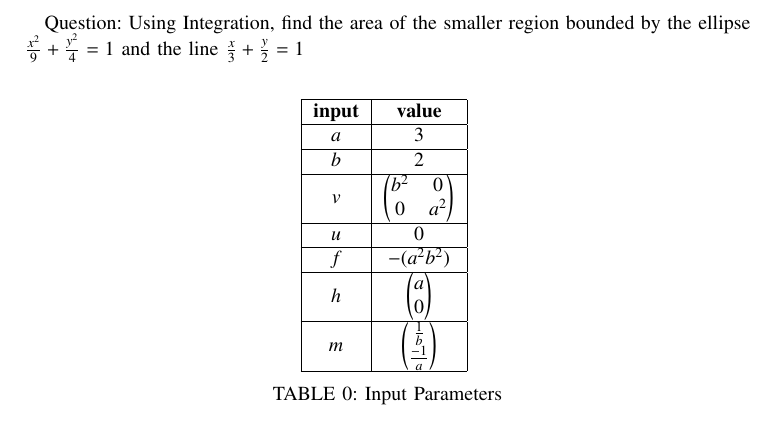
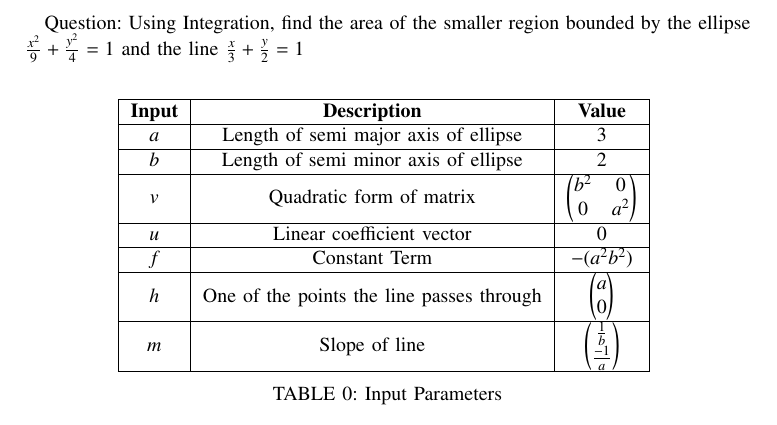
Before and after one commit to arnavmahishi/EE1030, a LaTeX paper (getqn7/main.tex, which reads getqn7/tables/table.tex): part of page 1 of 2, cut so that both start at the same text. Compiled offline with pdfLaTeX.

Commit message:
add files

```diff
--- a/getqn7/tables/table.tex
+++ b/getqn7/tables/table.tex
@@ -1,19 +1,19 @@
 \begin{tabular}[10pt]{ |c| c| c|}
     \hline
-    \textbf{input} & \textbf{value}\\
+    \textbf{Input}&\textbf{Description}&\textbf{Value}\\
     \hline
-    $a$&$3$\\
+    $a$&Length of semi major axis of ellipse&$3$\\
     \hline
-    $b$&$2$\\
+    $b$&Length of semi minor axis of ellipse&$2$\\
     \hline
-    $v$&$\myvec{b^2&0\\0&a^2}$\\
+    $v$&Quadratic form of matrix&$\myvec{b^2&0\\0&a^2}$\\
     \hline
-    $u$&$0$\\
+    $u$&Linear coefficient vector&$0$\\
     \hline
-    $f$&$-(a^2b^2)$\\
+    $f$&Constant Term&$-(a^2b^2)$\\
     \hline
-    $h$&$\myvec{a\\0}$\\
+    $h$&One of the points the line passes through&$\myvec{a\\0}$\\
     \hline
-    $m$&$\myvec{\frac{1}{b}\\\frac{-1}{a}}$\\
+    $m$&Slope of line&$\myvec{\frac{1}{b}\\\frac{-1}{a}}$\\
     \hline
     \end{tabular}
```
Also changed, not shown: getqn7/main.pdf, 1 other file.
